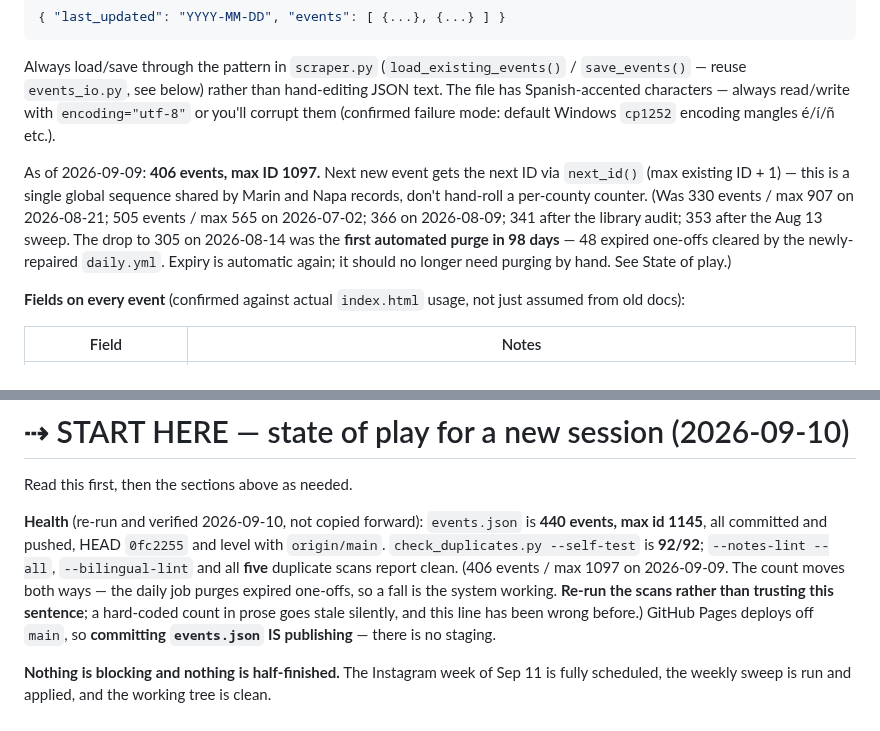
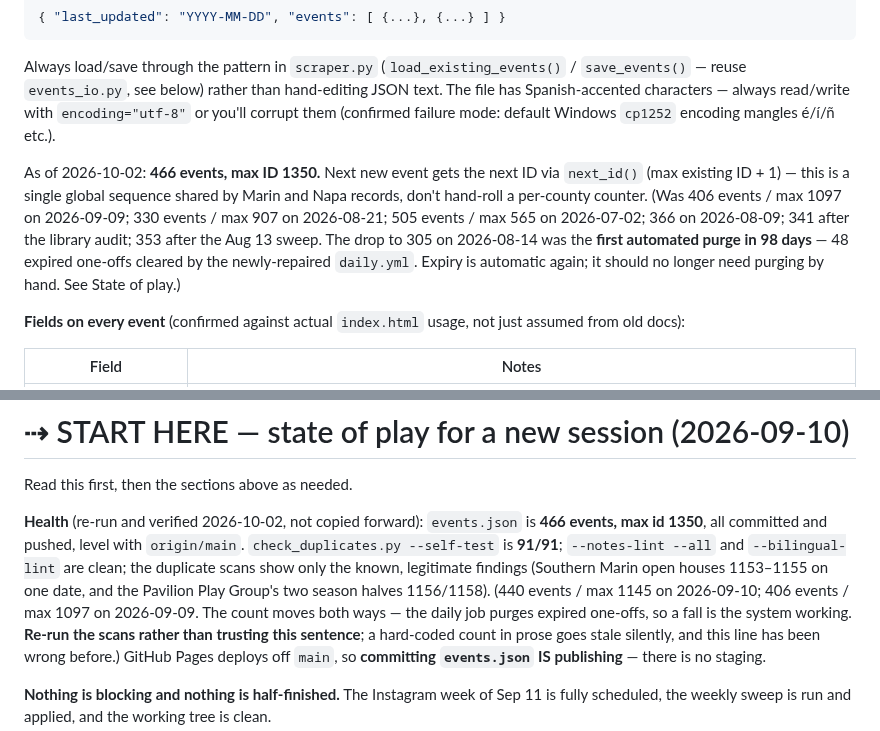
Before and after one commit to outandaboutmarin/out-and-about-marin, a Markdown page: CLAUDE.md, 2 parts joined by grey strips. Drawn GitHub-style.

Commit message:
CLAUDE.md: refresh health line (466 events, max id 1350)
Co-Authored-By: Claude Opus 5.5 <noreply@anthropic.com>

````diff
--- a/CLAUDE.md
+++ b/CLAUDE.md
@@ -66,7 +66,7 @@ File is a JSON object, **not** a flat array:
 ```
 Always load/save through the pattern in `scraper.py` (`load_existing_events()` / `save_events()` — reuse `events_io.py`, see below) rather than hand-editing JSON text. The file has Spanish-accented characters — always read/write with `encoding="utf-8"` or you'll corrupt them (confirmed failure mode: default Windows `cp1252` encoding mangles é/í/ñ etc.).
 
-As of 2026-09-09: **406 events, max ID 1097.** Next new event gets the next ID via `next_id()` (max existing ID + 1) — this is a single global sequence shared by Marin and Napa records, don't hand-roll a per-county counter. (Was 330 events / max 907 on 2026-08-21; 505 events / max 565 on 2026-07-02; 366 on 2026-08-09; 341 after the library audit; 353 after the Aug 13 sweep. The drop to 305 on 2026-08-14 was the **first automated purge in 98 days** — 48 expired one-offs cleared by the newly-repaired `daily.yml`. Expiry is automatic again; it should no longer need purging by hand. See State of play.)
+As of 2026-10-02: **466 events, max ID 1350.** Next new event gets the next ID via `next_id()` (max existing ID + 1) — this is a single global sequence shared by Marin and Napa records, don't hand-roll a per-county counter. (Was 406 events / max 1097 on 2026-09-09; 330 events / max 907 on 2026-08-21; 505 events / max 565 on 2026-07-02; 366 on 2026-08-09; 341 after the library audit; 353 after the Aug 13 sweep. The drop to 305 on 2026-08-14 was the **first automated purge in 98 days** — 48 expired one-offs cleared by the newly-repaired `daily.yml`. Expiry is automatic again; it should no longer need purging by hand. See State of play.)
 
 **Fields on every event** (confirmed against actual `index.html` usage, not just assumed from old docs):
 
@@ -767,10 +767,12 @@ The shape worth noticing: all three cleared the mechanical filters and were stil
 
 Read this first, then the sections above as needed.
 
-**Health** (re-run and verified 2026-09-10, not copied forward): `events.json` is **440 events,
-max id 1145**, all committed and pushed, HEAD `0fc2255` and level with `origin/main`.
-`check_duplicates.py --self-test` is **92/92**; `--notes-lint --all`, `--bilingual-lint` and all
-**five** duplicate scans report clean. (406 events / max 1097 on 2026-09-09. The count moves both
+**Health** (re-run and verified 2026-10-02, not copied forward): `events.json` is **466 events,
+max id 1350**, all committed and pushed, level with `origin/main`.
+`check_duplicates.py --self-test` is **91/91**; `--notes-lint --all` and `--bilingual-lint` are
+clean; the duplicate scans show only the known, legitimate findings (Southern Marin open houses
+1153–1155 on one date, and the Pavilion Play Group's two season halves 1156/1158). (440 events /
+max 1145 on 2026-09-10; 406 events / max 1097 on 2026-09-09. The count moves both
 ways — the daily job purges expired one-offs, so a fall is the system working. **Re-run the scans
 rather than trusting this sentence**; a hard-coded count in prose goes stale silently, and this
 line has been wrong before.) GitHub Pages deploys off `main`, so **committing `events.json` IS
````
